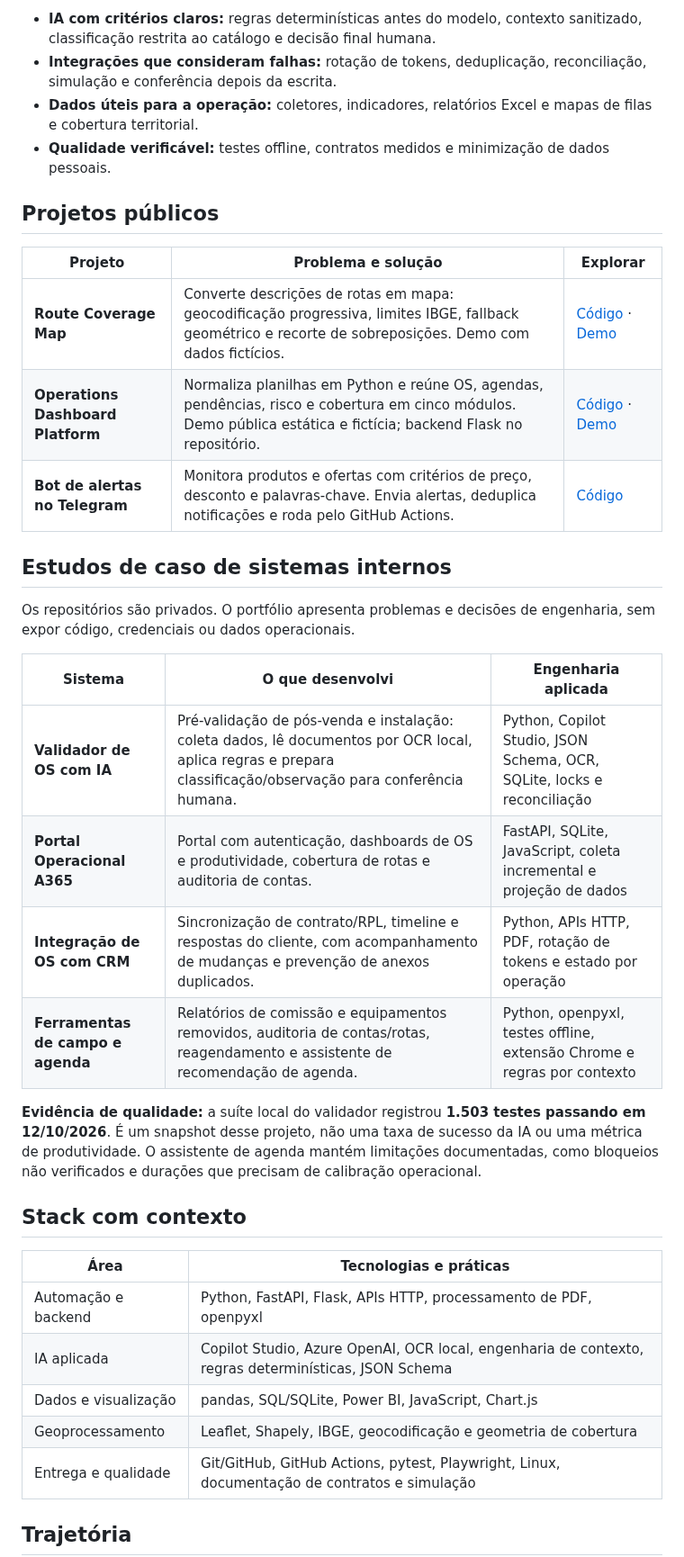
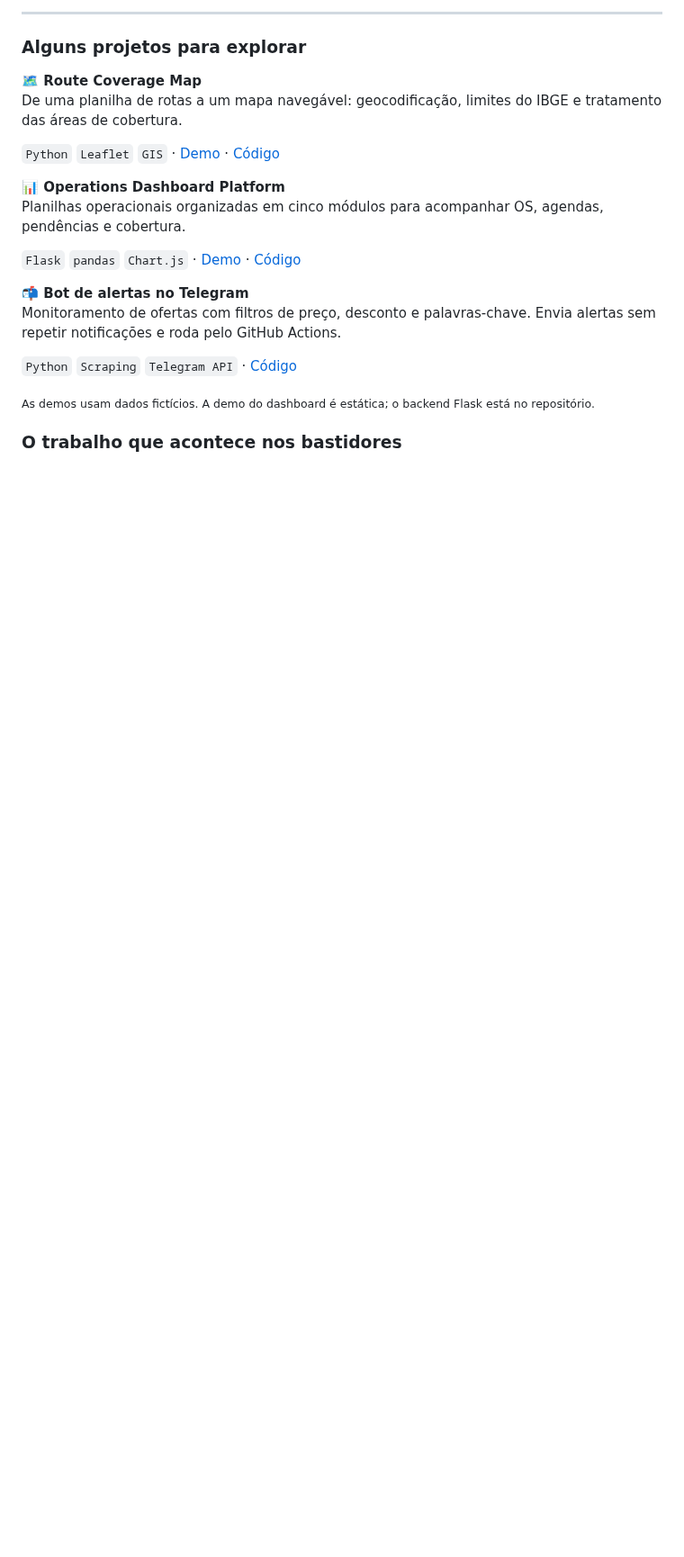
Before and after one commit to JvFaraco/Jvfaraco, a Markdown page: README.md, the part around one of its changes. Shown at 90% size. GitHub-like rendering; blank space fills up the shorter version.

```diff
--- a/README.md
+++ b/README.md
@@ -12,39 +14,24 @@ Desenvolvo automações e sistemas que conectam **operações, dados e inteligê
 
-- **IA com critérios claros:** regras determinísticas antes do modelo, contexto sanitizado, classificação restrita ao catálogo e decisão final humana.
-- **Integrações que consideram falhas:** rotação de tokens, deduplicação, reconciliação, simulação e conferência depois da escrita.
-- **Dados úteis para a operação:** coletores, indicadores, relatórios Excel e mapas de filas e cobertura territorial.
-- **Qualidade verificável:** testes offline, contratos medidos e minimização de dados pessoais.
+---
 
-## Projetos públicos
+### Alguns projetos para explorar
 
-| Projeto | Problema e solução | Explorar |
-|---|---|---|
-| **Route Coverage Map** | Converte descrições de rotas em mapa: geocodificação progressiva, limites IBGE, fallback geométrico e recorte de sobreposições. Demo com dados fictícios. | [Código](https://github.com/JvFaraco/mapaderotas) · [Demo](https://jvfaraco.github.io/mapaderotas/) |
-| **Operations Dashboard Platform** | Normaliza planilhas em Python e reúne OS, agendas, pendências, risco e cobertura em cinco módulos. Demo pública estática e fictícia; backend Flask no repositório. | [Código](https://github.com/JvFaraco/operational-dashboard-platform) · [Demo](https://jvfaraco.github.io/operational-dashboard-platform/) |
-| **Bot de alertas no Telegram** | Monitora produtos e ofertas com critérios de preço, desconto e palavras-chave. Envia alertas, deduplica notificações e roda pelo GitHub Actions. | [Código](https://github.com/JvFaraco/bot-telegram) |
+**🗺️ Route Coverage Map**<br>
+De uma planilha de rotas a um mapa navegável: geocodificação, limites do IBGE e tratamento das áreas de cobertura.
 
-## Estudos de caso de sistemas internos
+`Python` `Leaflet` `GIS` · [Demo](https://jvfaraco.github.io/mapaderotas/) · [Código](https://github.com/JvFaraco/mapaderotas)
 
-Os repositórios são privados. O portfólio apresenta problemas e decisões de engenharia, sem expor código, credenciais ou dados operacionais.
+**📊 Operations Dashboard Platform**<br>
+Planilhas operacionais organizadas em cinco módulos para acompanhar OS, agendas, pendências e cobertura.
 
-| Sistema | O que desenvolvi | Engenharia aplicada |
-|---|---|---|
-| **Validador de OS com IA** | Pré-validação de pós-venda e instalação: coleta dados, lê documentos por OCR local, aplica regras e prepara classificação/observação para conferência humana. | Python, Copilot Studio, JSON Schema, OCR, SQLite, locks e reconciliação |
-| **Portal Operacional A365** | Portal com autenticação, dashboards de OS e produtividade, cobertura de rotas e auditoria de contas. | FastAPI, SQLite, JavaScript, coleta incremental e projeção de dados |
-| **Integração de OS com CRM** | Sincronização de contrato/RPL, timeline e respostas do cliente, com acompanhamento de mudanças e prevenção de anexos duplicados. | Python, APIs HTTP, PDF, rotação de tokens e estado por operação |
-| **Ferramentas de campo e agenda** | Relatórios de comissão e equipamentos removidos, auditoria de contas/rotas, reagendamento e assistente de recomendação de agenda. | Python, openpyxl, testes offline, extensão Chrome e regras por contexto |
+`Flask` `pandas` `Chart.js` · [Demo](https://jvfaraco.github.io/operational-dashboard-platform/) · [Código](https://github.com/JvFaraco/operational-dashboard-platform)
 
-**Evidência de qualidade:** a suíte local do validador registrou **1.503 testes passando em 12/10/2026**. É um snapshot desse projeto, não uma taxa de sucesso da IA ou uma métrica de produtividade. O assistente de agenda mantém limitações documentadas, como bloqueios não verificados e durações que precisam de calibração operacional.
+**📬 Bot de alertas no Telegram**<br>
+Monitoramento de ofertas com filtros de preço, desconto e palavras-chave. Envia alertas sem repetir notificações e roda pelo GitHub Actions.
 
-## Stack com contexto
+`Python` `Scraping` `Telegram API` · [Código](https://github.com/JvFaraco/bot-telegram)
 
-| Área | Tecnologias e práticas |
-|---|---|
-| Automação e backend | Python, FastAPI, Flask, APIs HTTP, processamento de PDF, openpyxl |
-| IA aplicada | Copilot Studio, Azure OpenAI, OCR local, engenharia de contexto, regras determinísticas, JSON Schema |
-| Dados e visualização | pandas, SQL/SQLite, Power BI, JavaScript, Chart.js |
-| Geoprocessamento | Leaflet, Shapely, IBGE, geocodificação e geometria de cobertura |
-| Entrega e qualidade | Git/GitHub, GitHub Actions, pytest, Playwright, Linux, documentação de contratos e simulação |
+<sub>As demos usam dados fictícios. A demo do dashboard é estática; o backend Flask está no repositório.</sub>
 
-## Trajetória
+### O trabalho que acontece nos bastidores
 
```
Also changed, not shown: other parts of README.md (+51 -28 lines), tools/README.md (added, +13 -0 lines), assets/profile-banner.gif (added), assets/profile-banner.png (added), 3 other files.
